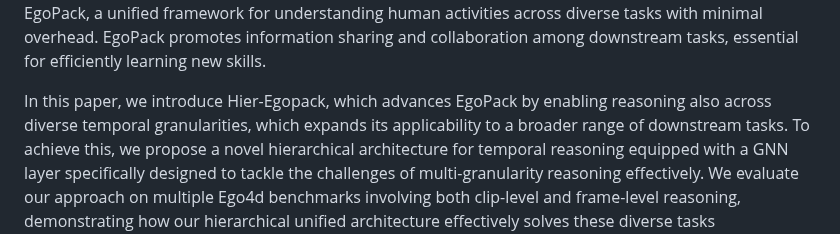
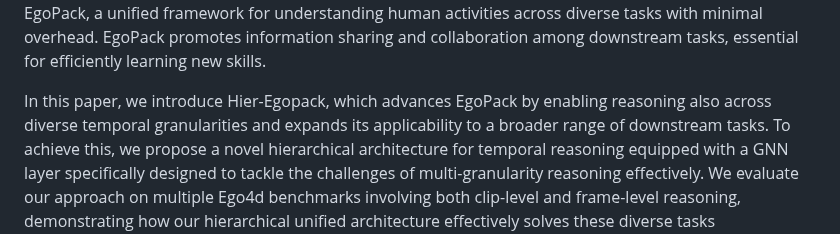
Before and after one commit to sapeirone/hier-egopack, a Markdown page: README.md, the part around the change. Rendered like a GitHub page.

Commit message:
Update README.md
updated README

```diff
--- a/README.md
+++ b/README.md
@@ -26,7 +26,7 @@
 Our comprehension of video streams depicting human activities is naturally multifaceted: in just a few moments, we can grasp what is happening, identify the relevance and interactions of objects in the scene, and forecast what will happen soon, everything all at once. To endow autonomous systems with such a holistic perception, learning how to correlate concepts, abstract knowledge across diverse tasks, and leverage tasks synergies when learning novel skills is essential.
 A significant step in this direction is EgoPack, a unified framework for understanding human activities across diverse tasks with minimal overhead. EgoPack promotes information sharing and collaboration among downstream tasks, essential for efficiently learning new skills.
 
-In this paper, we introduce Hier-Egopack, which advances EgoPack by enabling reasoning also across diverse temporal granularities, which expands its applicability to a broader range of downstream tasks.
+In this paper, we introduce Hier-Egopack, which advances EgoPack by enabling reasoning also across diverse temporal granularities and expands its applicability to a broader range of downstream tasks.
 To achieve this, we propose a novel hierarchical architecture for temporal reasoning equipped with a GNN layer specifically designed to tackle the challenges of multi-granularity reasoning effectively.
 We evaluate our approach on multiple Ego4d benchmarks involving both clip-level and frame-level reasoning, demonstrating how our hierarchical unified architecture effectively solves these diverse tasks simultaneously.
 
```
